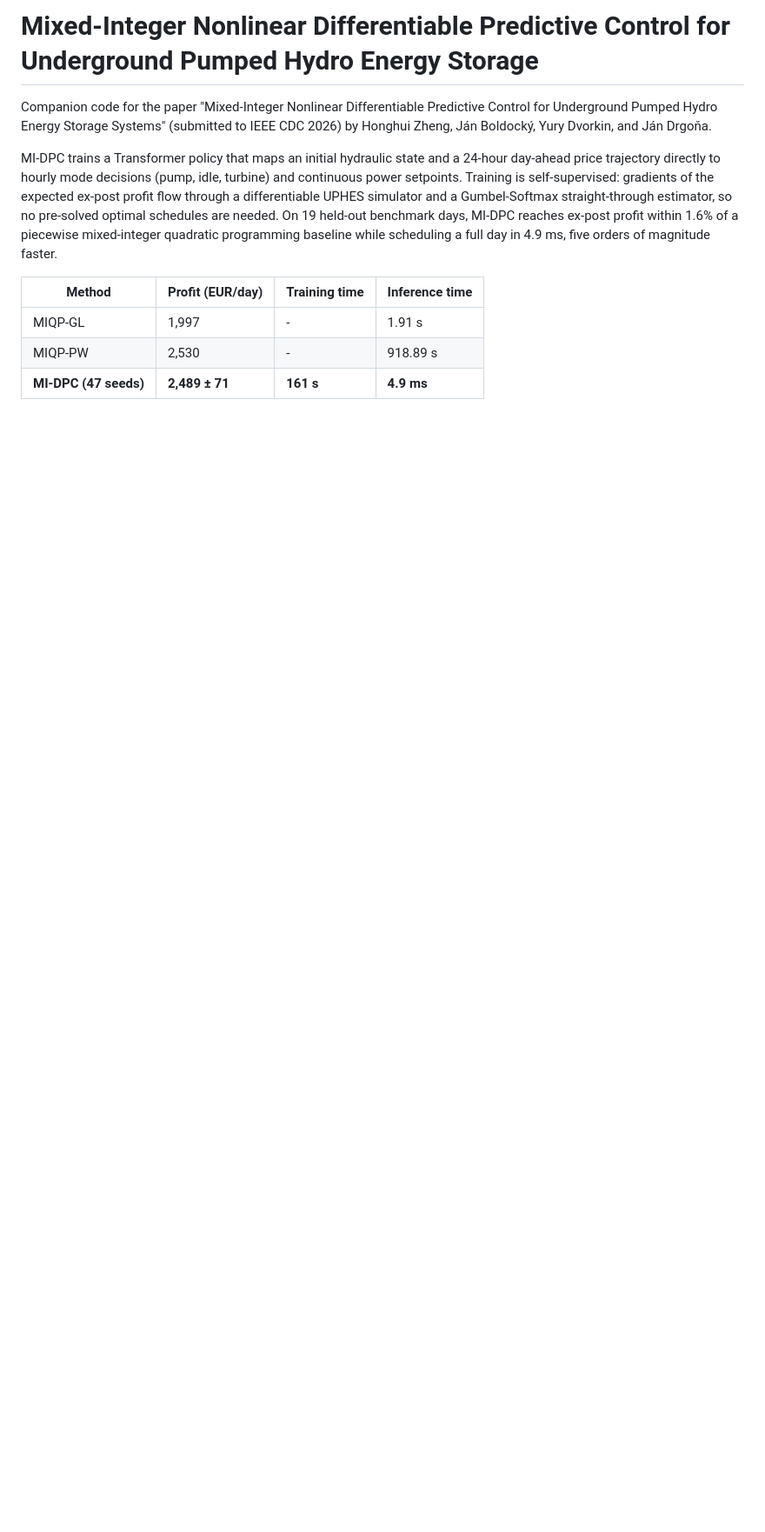
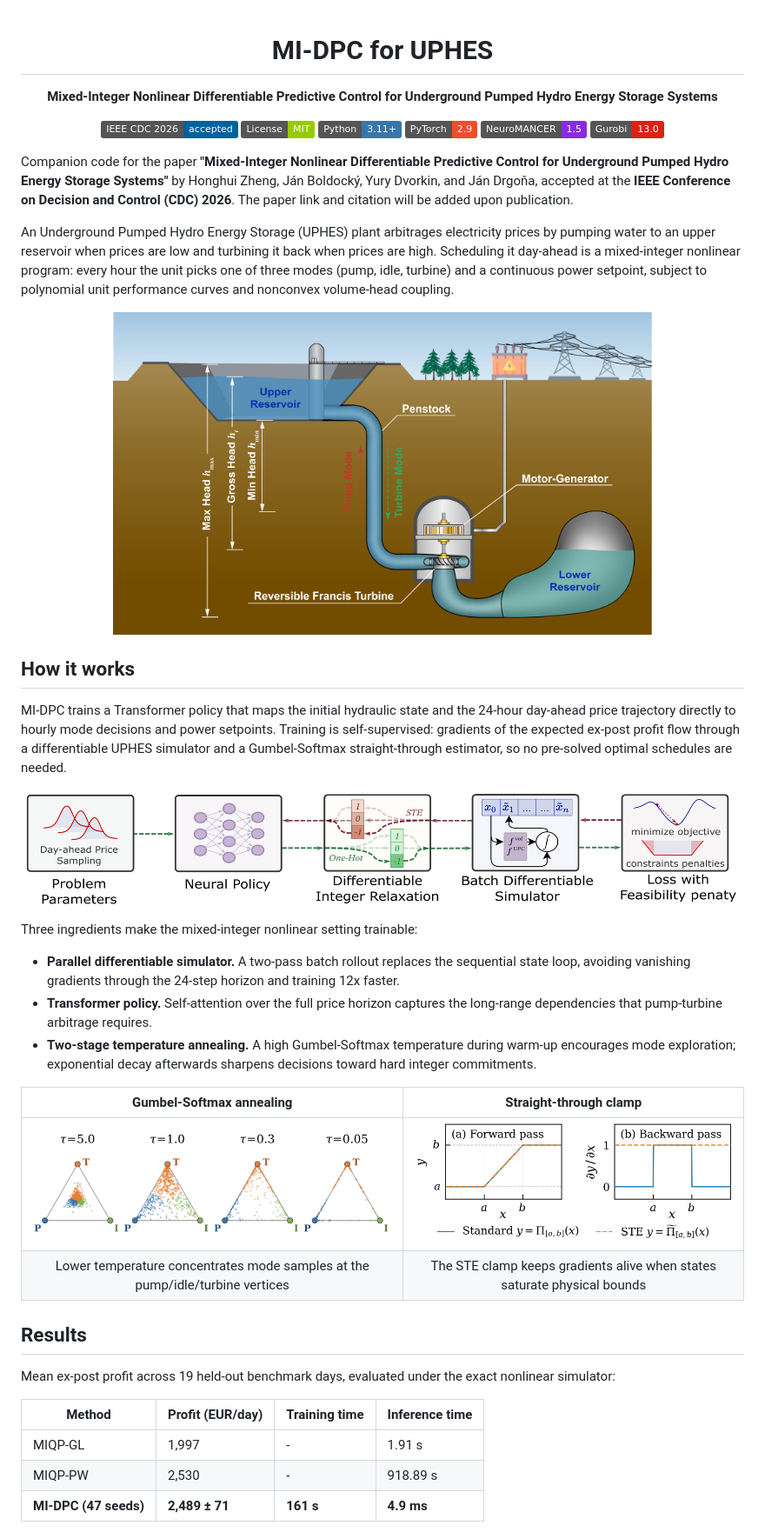
Before and after one commit to SOLARIS-JHU/MI-DPC-UPHES, a Markdown page: README.md, the part around one of its changes. Shown at 87% size. Drawn GitHub-style; badges without logos; blank space fills up the shorter version.

```diff
--- a/README.md
+++ b/README.md
@@ -1,8 +1,48 @@
-# Mixed-Integer Nonlinear Differentiable Predictive Control for Underground Pumped Hydro Energy Storage
+<div align="center">
 
-Companion code for the paper "Mixed-Integer Nonlinear Differentiable Predictive Control for Underground Pumped Hydro Energy Storage Systems" (submitted to IEEE CDC 2026) by Honghui Zheng, Ján Boldocký, Yury Dvorkin, and Ján Drgoňa.
+# MI-DPC for UPHES
 
-MI-DPC trains a Transformer policy that maps an initial hydraulic state and a 24-hour day-ahead price trajectory directly to hourly mode decisions (pump, idle, turbine) and continuous power setpoints. Training is self-supervised: gradients of the expected ex-post profit flow through a differentiable UPHES simulator and a Gumbel-Softmax straight-through estimator, so no pre-solved optimal schedules are needed. On 19 held-out benchmark days, MI-DPC reaches ex-post profit within 1.6% of a piecewise mixed-integer quadratic programming baseline while scheduling a full day in 4.9 ms, five orders of magnitude faster.
+**Mixed-Integer Nonlinear Differentiable Predictive Control for Underground Pumped Hydro Energy Storage Systems**
+
+[![IEEE CDC 2026](https://img.shields.io/badge/IEEE%20CDC%202026-accepted-00629B)](https://cdc2026.ieeecss.org/)
+[![License: MIT](https://img.shields.io/badge/License-MIT-green.svg)](LICENSE)
+[![Python](https://img.shields.io/badge/Python-3.11%2B-3776AB?logo=python&logoColor=white)](https://www.python.org/)
+[![PyTorch](https://img.shields.io/badge/PyTorch-2.9-EE4C2C?logo=pytorch&logoColor=white)](https://pytorch.org/)
+[![NeuroMANCER](https://img.shields.io/badge/NeuroMANCER-1.5-8A2BE2)](https://github.com/pnnl/neuromancer)
+[![Gurobi](https://img.shields.io/badge/Gurobi-13.0-DD2113)](https://www.gurobi.com/)
+
+</div>
+
+Companion code for the paper **"Mixed-Integer Nonlinear Differentiable Predictive Control for Underground Pumped Hydro Energy Storage Systems"** by Honghui Zheng, Ján Boldocký, Yury Dvorkin, and Ján Drgoňa, accepted at the **IEEE Conference on Decision and Control (CDC) 2026**. The paper link and citation will be added upon publication.
+
+An Underground Pumped Hydro Energy Storage (UPHES) plant arbitrages electricity prices by pumping water to an upper reservoir when prices are low and turbining it back when prices are high. Scheduling it day-ahead is a mixed-integer nonlinear program: every hour the unit picks one of three modes (pump, idle, turbine) and a continuous power setpoint, subject to polynomial unit performance curves and nonconvex volume-head coupling.
+
+<p align="center">
+  <img src="assets/uphes_schematic.png" width="620" alt="Schematic of a UPHES plant: upper and lower reservoirs connected through a penstock and a reversible Francis turbine">
+</p>
+
+## How it works
+
+MI-DPC trains a Transformer policy that maps the initial hydraulic state and the 24-hour day-ahead price trajectory directly to hourly mode decisions and power setpoints. Training is self-supervised: gradients of the expected ex-post profit flow through a differentiable UPHES simulator and a Gumbel-Softmax straight-through estimator, so no pre-solved optimal schedules are needed.
+
+<p align="center">
+  <img src="assets/midpc_pipeline.png" width="100%" alt="MI-DPC pipeline: problem parameters, neural policy, differentiable integer relaxation, batch differentiable simulator, and loss with feasibility penalties">
+</p>
+
+Three ingredients make the mixed-integer nonlinear setting trainable:
+
+- **Parallel differentiable simulator.** A two-pass batch rollout replaces the sequential state loop, avoiding vanishing gradients through the 24-step horizon and training 12x faster.
+- **Transformer policy.** Self-attention over the full price horizon captures the long-range dependencies that pump-turbine arbitrage requires.
+- **Two-stage temperature annealing.** A high Gumbel-Softmax temperature during warm-up encourages mode exploration; exponential decay afterwards sharpens decisions toward hard integer commitments.
+
+| Gumbel-Softmax annealing | Straight-through clamp |
+|:---:|:---:|
+| <img src="assets/gumbel_simplex.png" width="420" alt="Gumbel-Softmax samples on the probability simplex concentrating at the vertices as temperature decreases"> | <img src="assets/ste_clamp.png" width="420" alt="Standard clamp vs straight-through clamp: identical forward output, but the STE clamp preserves unit gradient everywhere"> |
+| Lower temperature concentrates mode samples at the pump/idle/turbine vertices | The STE clamp keeps gradients alive when states saturate physical bounds |
+
+## Results
+
+Mean ex-post profit across 19 held-out benchmark days, evaluated under the exact nonlinear simulator:
 
 | Method | Profit (EUR/day) | Training time | Inference time |
 |---|---|---|---|
```
Also changed, not shown: other parts of README.md (+38 -35 lines).
